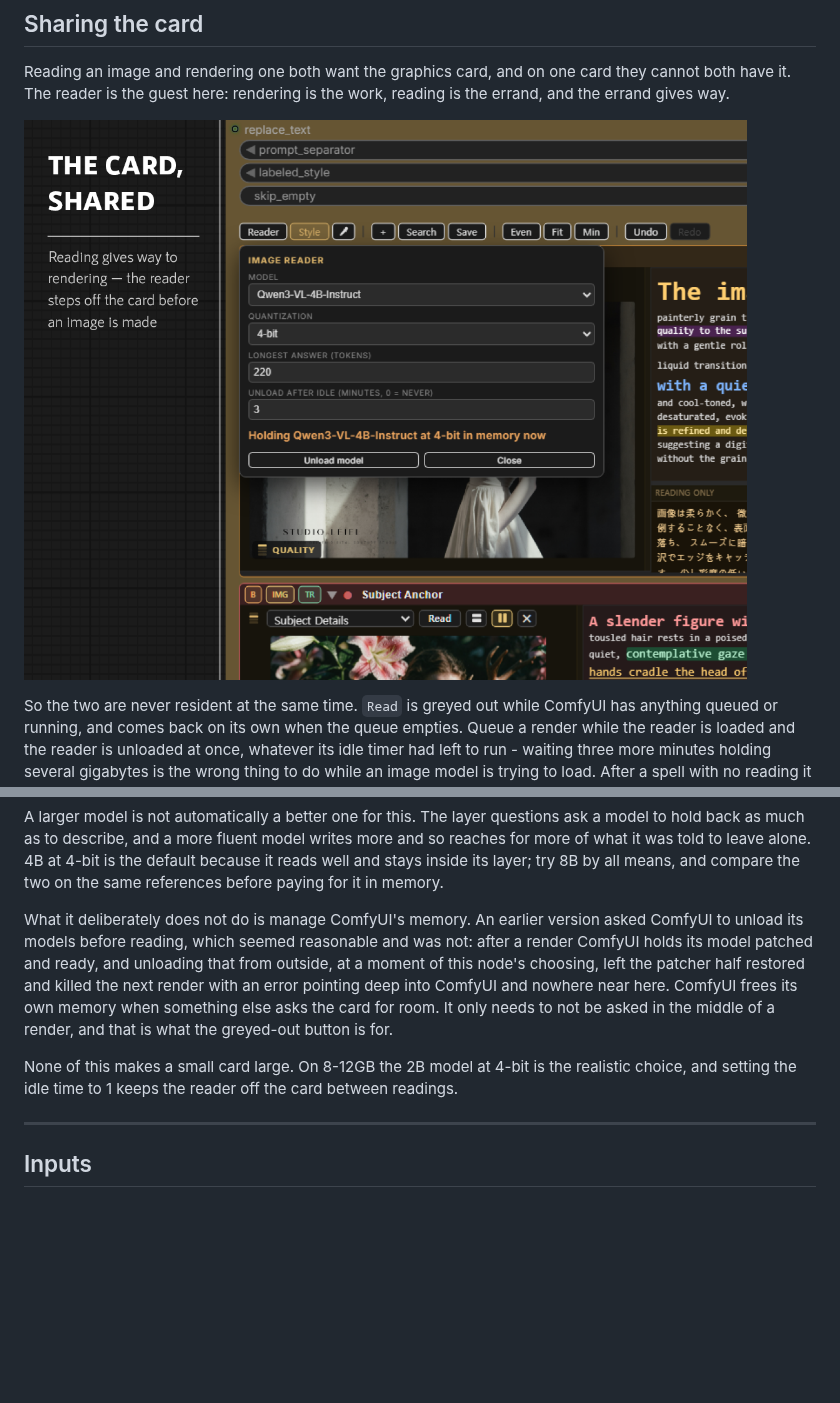
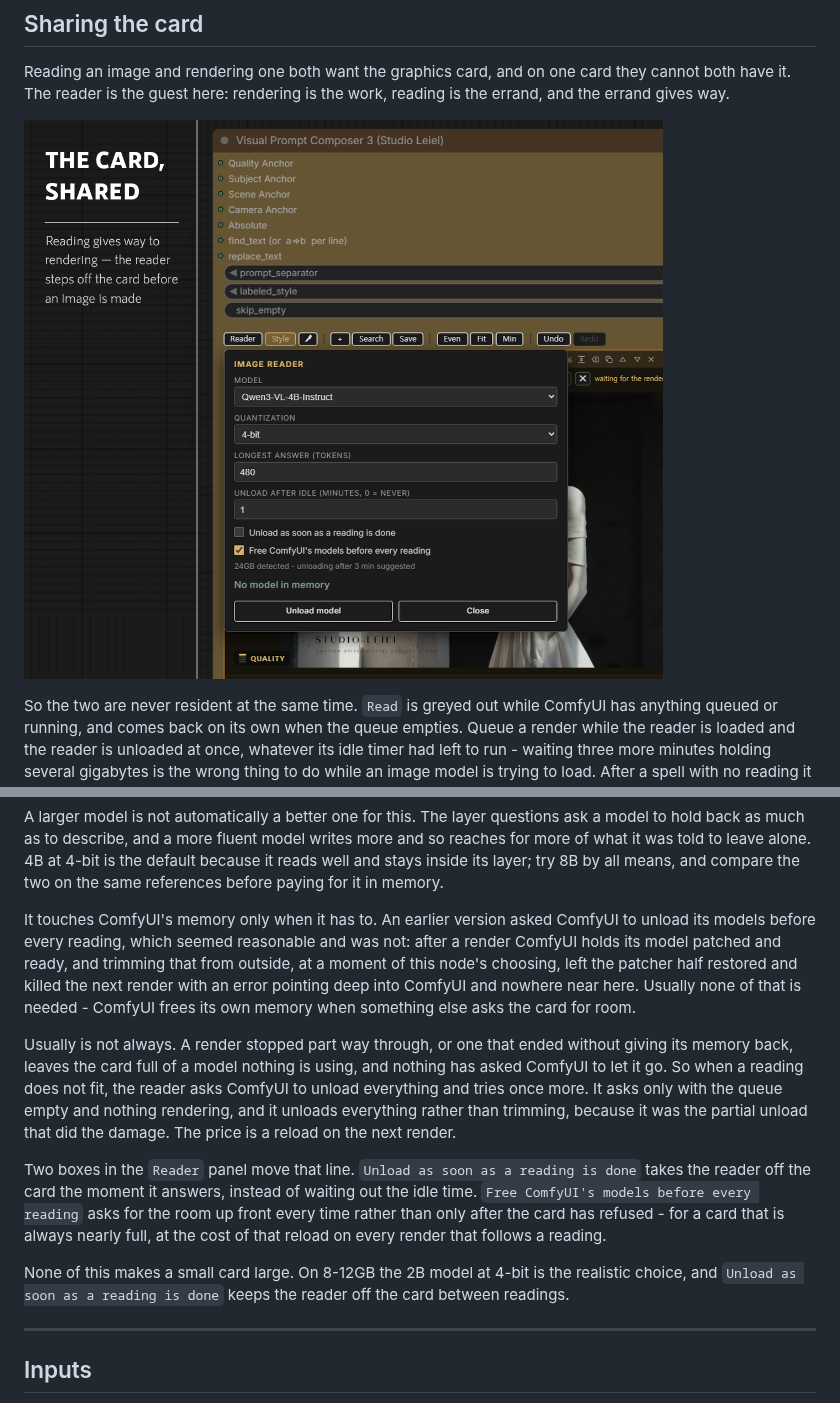
Before and after one commit to StudioLeiel/comfyui-visual-suite, a Markdown page: docs/prompt-composer.md, 2 parts joined by grey strips. Drawn GitHub-style; pictures changed too: docs/images/prompt-composer/09-reader.png; blank space fills up the shorter version.

```diff
--- a/docs/prompt-composer.md
+++ b/docs/prompt-composer.md
@@ -401,18 +401,32 @@ the default because it reads well and stays inside its layer; try 8B by all
 means, and compare the two on the same references before paying for it in
 memory.
 
-What it deliberately does not do is manage ComfyUI's memory. An earlier version
-asked ComfyUI to unload its models before reading, which seemed reasonable and
-was not: after a render ComfyUI holds its model patched and ready, and unloading
+It touches ComfyUI's memory only when it has to. An earlier version asked
+ComfyUI to unload its models before every reading, which seemed reasonable and
+was not: after a render ComfyUI holds its model patched and ready, and trimming
 that from outside, at a moment of this node's choosing, left the patcher half
 restored and killed the next render with an error pointing deep into ComfyUI and
-nowhere near here. ComfyUI frees its own memory when something else asks the
-card for room. It only needs to not be asked in the middle of a render, and that
-is what the greyed-out button is for.
+nowhere near here. Usually none of that is needed - ComfyUI frees its own memory
+when something else asks the card for room.
+
+Usually is not always. A render stopped part way through, or one that ended
+without giving its memory back, leaves the card full of a model nothing is
+using, and nothing has asked ComfyUI to let it go. So when a reading does not
+fit, the reader asks ComfyUI to unload everything and tries once more. It asks
+only with the queue empty and nothing rendering, and it unloads everything
+rather than trimming, because it was the partial unload that did the damage. The
+price is a reload on the next render.
+
+Two boxes in the `Reader` panel move that line. `Unload as soon as a reading is
+done` takes the reader off the card the moment it answers, instead of waiting
+out the idle time. `Free ComfyUI's models before every reading` asks for the
+room up front every time rather than only after the card has refused - for a
+card that is always nearly full, at the cost of that reload on every render that
+follows a reading.
 
 None of this makes a small card large. On 8-12GB the 2B model at 4-bit is the
-realistic choice, and setting the idle time to 1 keeps the reader off the card
-between readings.
+realistic choice, and `Unload as soon as a reading is done` keeps the reader off
+the card between readings.
 
 ---
 
```
Also changed, not shown: 7 other files.
